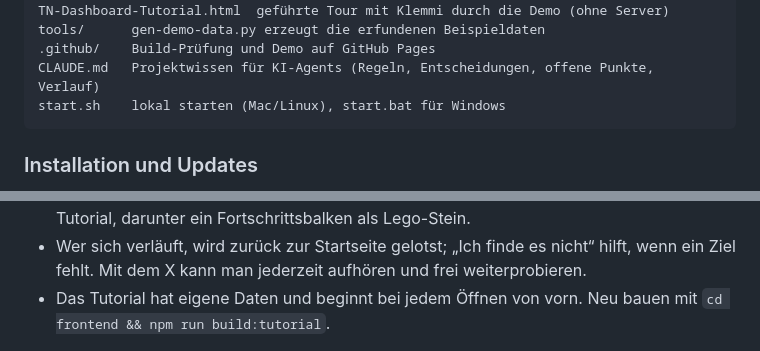
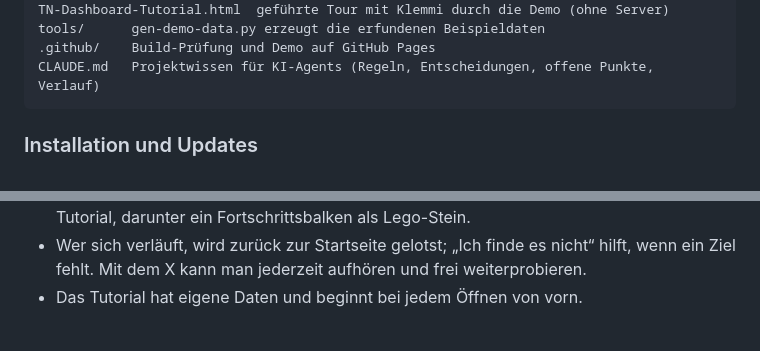
Before and after one commit to jimrocko/TN-Dashboard, a Markdown page: README.md, 2 parts joined by grey strips. Rendered like a GitHub page.

````diff
--- a/README.md
+++ b/README.md
@@ -128,7 +127,6 @@ TN-Dashboard-Tutorial.html  geführte Tour mit Klemmi durch die Demo (ohne Serve
 tools/      gen-demo-data.py erzeugt die erfundenen Beispieldaten
 .github/    Build-Prüfung und Demo auf GitHub Pages
 CLAUDE.md   Projektwissen für KI-Agents (Regeln, Entscheidungen, offene Punkte, Verlauf)
-start.sh    lokal starten (Mac/Linux), start.bat für Windows
 ```
 
 ### Installation und Updates
@@ -179,7 +169,7 @@ Test-Konten: `lehrer/lehrer123`, `max/max12345`, `erika/erika123`.
 - Man klickt jeden Schritt selbst. Der Hintergrund wird abgedunkelt, nur das Ziel leuchtet, ein hüpfender Pfeil mit „Hier tippen!“ zeigt darauf.
 - Klemmi spricht in Sprechblasen, locker und mit ein paar Witzen; oben stehen Kapitel und Tutorial, darunter ein Fortschrittsbalken als Lego-Stein.
 - Wer sich verläuft, wird zurück zur Startseite gelotst; „Ich finde es nicht“ hilft, wenn ein Ziel fehlt. Mit dem X kann man jederzeit aufhören und frei weiterprobieren.
-- Das Tutorial hat eigene Daten und beginnt bei jedem Öffnen von vorn. Neu bauen mit `cd frontend && npm run build:tutorial`.
+- Das Tutorial hat eigene Daten und beginnt bei jedem Öffnen von vorn.
 
 <img src="docs/images/tutorial.png" alt="Tutorial: Klemmi zeigt auf die Kachel Minifig-Finder" width="720">
 
````
Also changed, not shown: other parts of README.md (+4 -20 lines), CLAUDE.md (+2 -2 lines).
